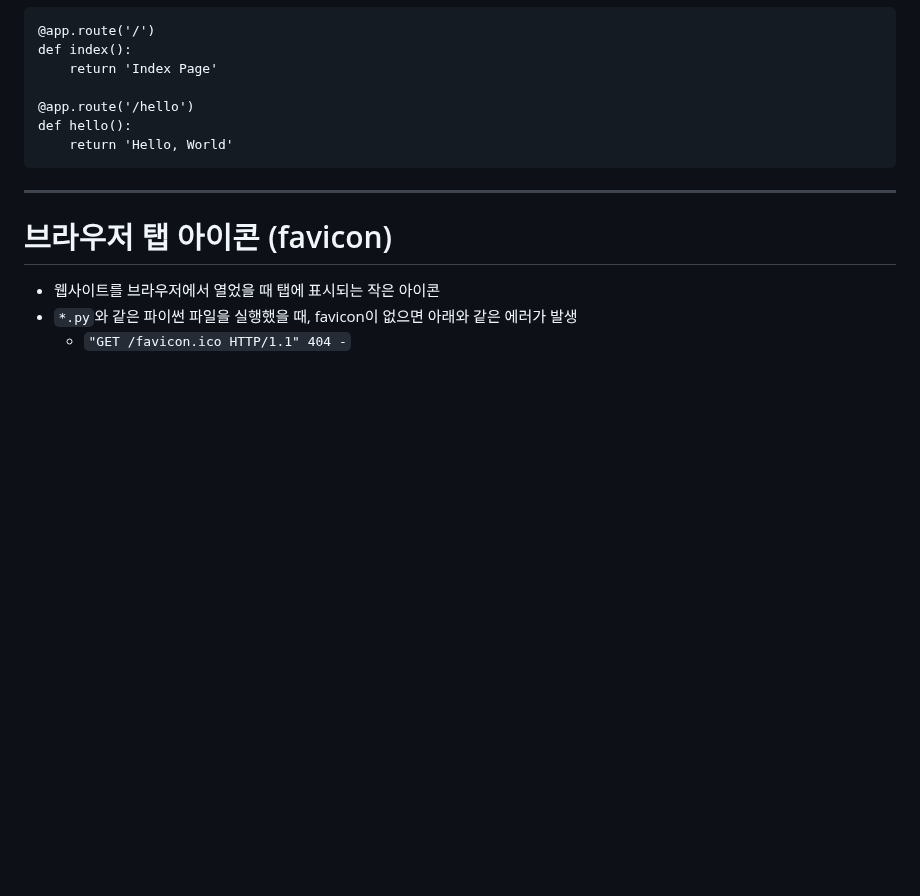
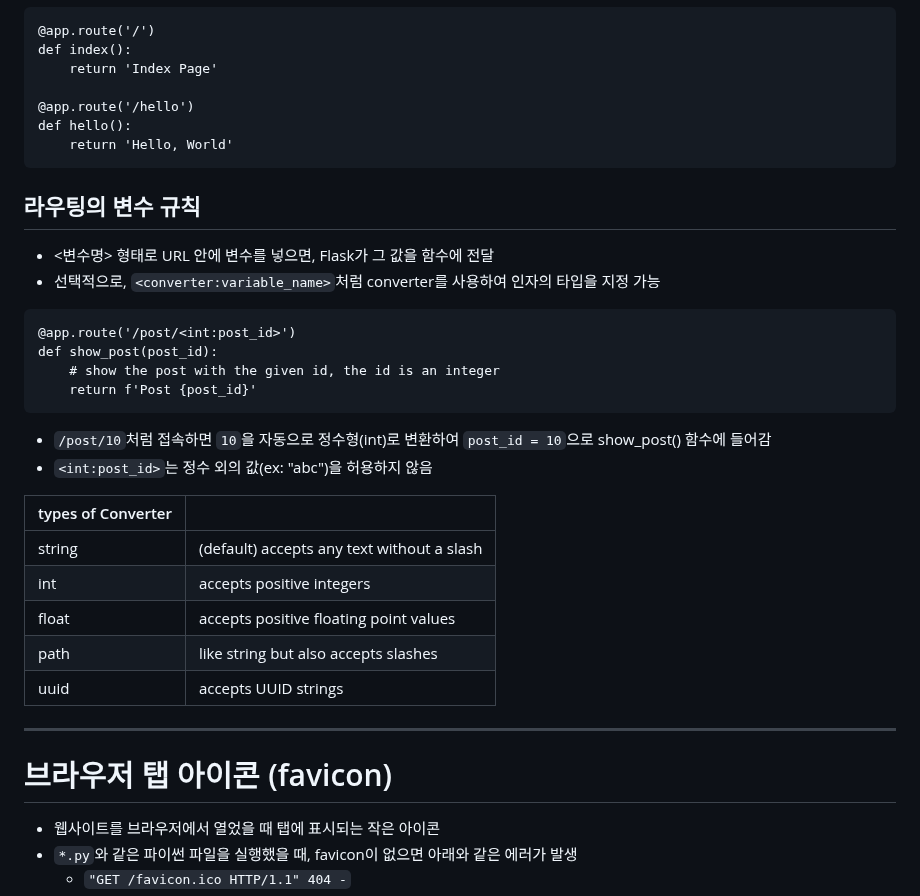
Before and after one commit to Trillion-Impulse/practice_Flask, a Markdown page: README.md, the part around the change. Rendered like a GitHub page; blank space fills up the shorter version.

Commit message:
docs(README.md): 라우팅 내용 추가
- 라우팅의 변수 규칙

````diff
--- a/README.md
+++ b/README.md
@@ -177,6 +177,26 @@ def hello():
     return 'Hello, World'
 ```
 
+## 라우팅의 변수 규칙
+- <변수명> 형태로 URL 안에 변수를 넣으면, Flask가 그 값을 함수에 전달
+- 선택적으로, `<converter:variable_name>`처럼 converter를 사용하여 인자의 타입을 지정 가능
+```
+@app.route('/post/<int:post_id>')
+def show_post(post_id):
+    # show the post with the given id, the id is an integer
+    return f'Post {post_id}'
+```
+- `/post/10`처럼 접속하면 `10`을 자동으로 정수형(int)로 변환하여 `post_id = 10`으로 show_post() 함수에 들어감
+- `<int:post_id>`는 정수 외의 값(ex: "abc")을 허용하지 않음
+
+| types of Converter | |
+|-----|-----|
+| string | (default) accepts any text without a slash |
+| int | accepts positive integers |
+| float | accepts positive floating point values|
+| path | like string but also accepts slashes|
+| uuid | accepts UUID strings|
+
 ---
 
 # 브라우저 탭 아이콘 (favicon)
````
